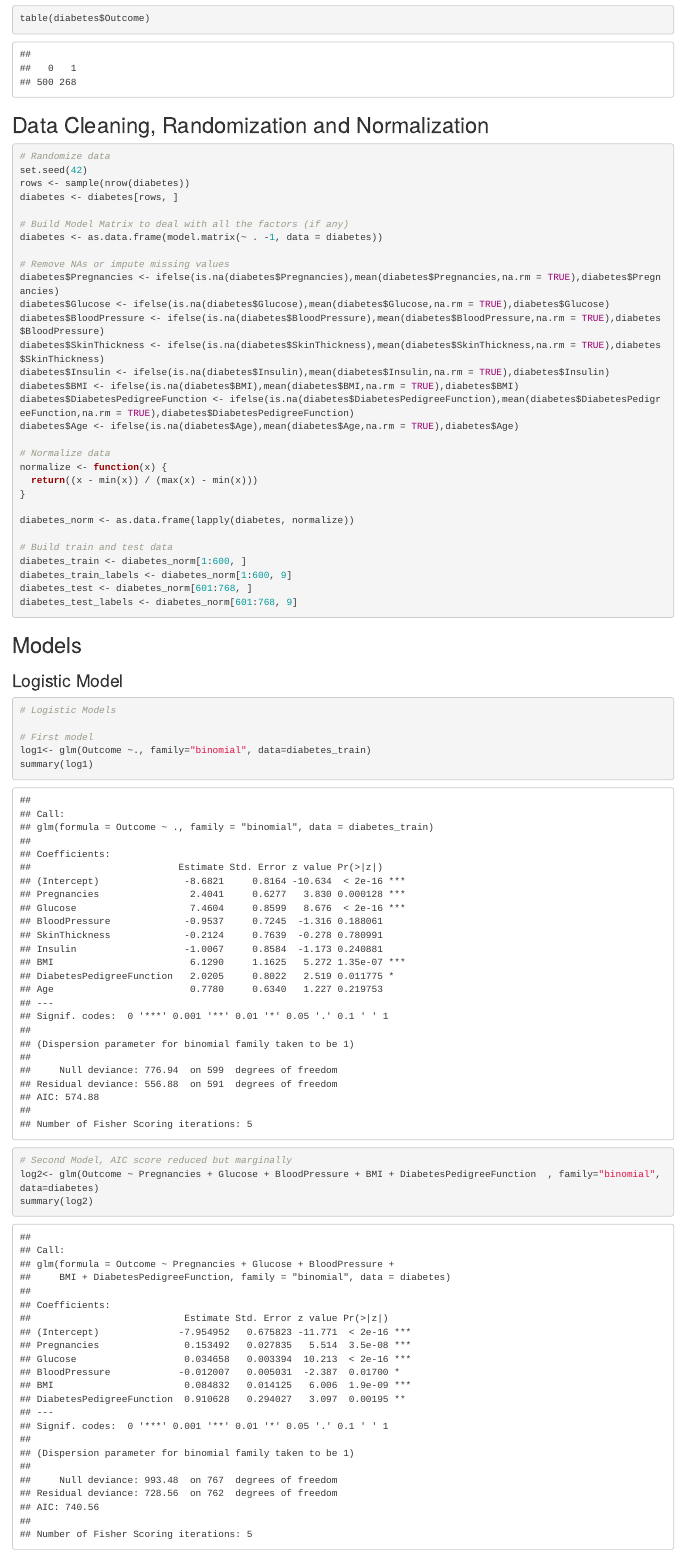
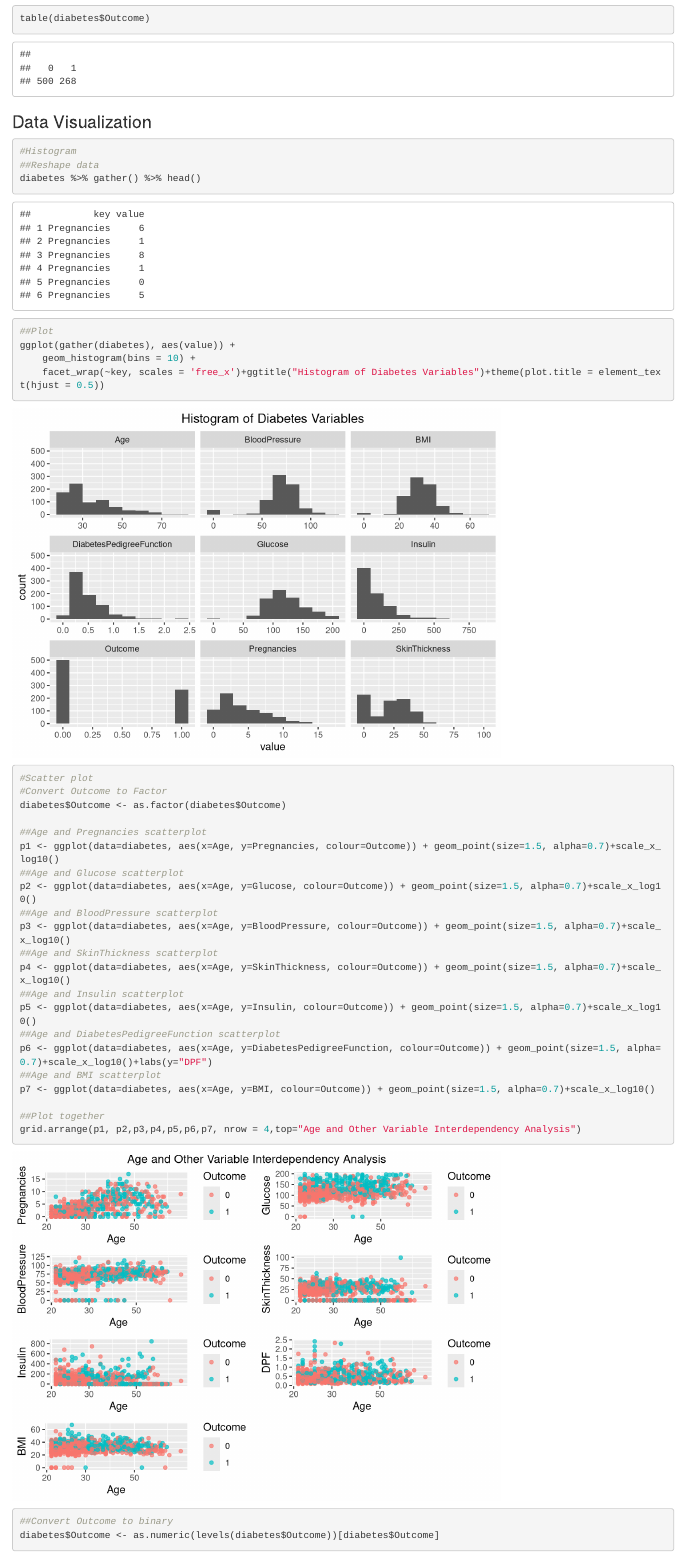
Before and after one commit to deepgoonumich/Group9ProjectTO414, an R Markdown document (FinalProject.Rmd): the page in a window 1100 px wide, from 1150 px down before the commit and from 1860 px down after it, so that both start at the same text. Rendered offline with R 4.5, knitr and Pandoc, with nearby package versions; some code elsewhere in the file could not run offline; common packages that the code uses without loading them are loaded.

Commit message:
Added Data Visualization

````diff
--- a/FinalProject.Rmd
+++ b/FinalProject.Rmd
@@ -32,0 +37,36 @@ table(diabetes$Outcome)
+### Data Visualization
+```{r}
+#Histogram
+##Reshape data
+diabetes %>% gather() %>% head()
+##Plot
+ggplot(gather(diabetes), aes(value)) +
+    geom_histogram(bins = 10) +
+    facet_wrap(~key, scales = 'free_x')+ggtitle("Histogram of Diabetes Variables")+theme(plot.title = element_text(hjust = 0.5))
+```
+
+```{r}
+#Scatter plot
+#Convert Outcome to Factor
+diabetes$Outcome <- as.factor(diabetes$Outcome)
+
+##Age and Pregnancies scatterplot
+p1 <- ggplot(data=diabetes, aes(x=Age, y=Pregnancies, colour=Outcome)) + geom_point(size=1.5, alpha=0.7)+scale_x_log10()
+##Age and Glucose scatterplot
+p2 <- ggplot(data=diabetes, aes(x=Age, y=Glucose, colour=Outcome)) + geom_point(size=1.5, alpha=0.7)+scale_x_log10()
+##Age and BloodPressure scatterplot
+p3 <- ggplot(data=diabetes, aes(x=Age, y=BloodPressure, colour=Outcome)) + geom_point(size=1.5, alpha=0.7)+scale_x_log10()
+##Age and SkinThickness scatterplot
+p4 <- ggplot(data=diabetes, aes(x=Age, y=SkinThickness, colour=Outcome)) + geom_point(size=1.5, alpha=0.7)+scale_x_log10()
+##Age and Insulin scatterplot
+p5 <- ggplot(data=diabetes, aes(x=Age, y=Insulin, colour=Outcome)) + geom_point(size=1.5, alpha=0.7)+scale_x_log10()
+##Age and DiabetesPedigreeFunction scatterplot
+p6 <- ggplot(data=diabetes, aes(x=Age, y=DiabetesPedigreeFunction, colour=Outcome)) + geom_point(size=1.5, alpha=0.7)+scale_x_log10()+labs(y="DPF")
+##Age and BMI scatterplot
+p7 <- ggplot(data=diabetes, aes(x=Age, y=BMI, colour=Outcome)) + geom_point(size=1.5, alpha=0.7)+scale_x_log10()
+
+##Plot together
+grid.arrange(p1, p2,p3,p4,p5,p6,p7, nrow = 4,top="Age and Other Variable Interdependency Analysis")
+
+##Convert Outcome to binary
+diabetes$Outcome <- as.numeric(levels(diabetes$Outcome))[diabetes$Outcome]
````
Also changed, not shown: FinalProject.html, FinalProject.Rmd (43 more changed lines).
